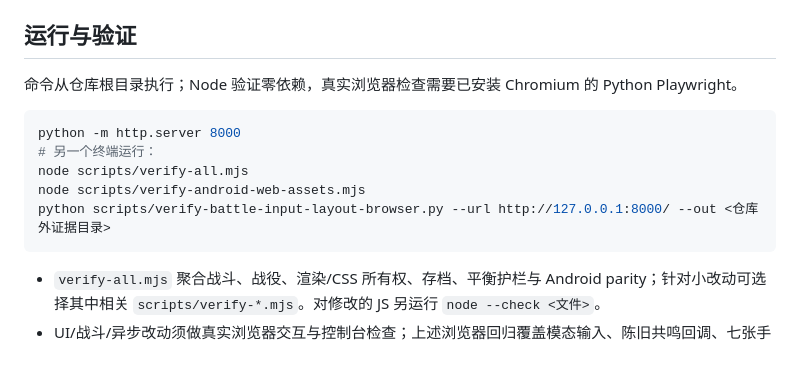
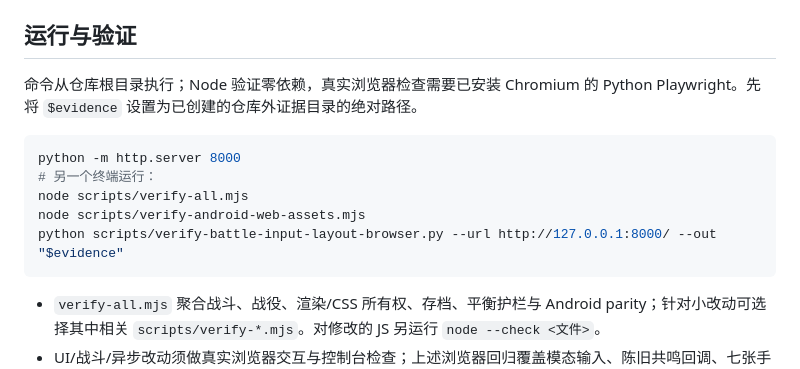
Before and after one commit to seiya058904/star-ring-card-battle, a Markdown page: AGENTS.md, the part around the change. Drawn GitHub-style.

Commit message:
docs: make browser evidence command valid PowerShell

````diff
--- a/AGENTS.md
+++ b/AGENTS.md
@@ -11,14 +11,14 @@
 
 ## 运行与验证
 
-命令从仓库根目录执行；Node 验证零依赖，真实浏览器检查需要已安装 Chromium 的 Python Playwright。
+命令从仓库根目录执行；Node 验证零依赖，真实浏览器检查需要已安装 Chromium 的 Python Playwright。先将 `$evidence` 设置为已创建的仓库外证据目录的绝对路径。
 
 ```powershell
 python -m http.server 8000
 # 另一个终端运行：
 node scripts/verify-all.mjs
 node scripts/verify-android-web-assets.mjs
-python scripts/verify-battle-input-layout-browser.py --url http://127.0.0.1:8000/ --out <仓库外证据目录>
+python scripts/verify-battle-input-layout-browser.py --url http://127.0.0.1:8000/ --out "$evidence"
 ```
 
 - `verify-all.mjs` 聚合战斗、战役、渲染/CSS 所有权、存档、平衡护栏与 Android parity；针对小改动可选择其中相关 `scripts/verify-*.mjs`。对修改的 JS 另运行 `node --check <文件>`。
````
